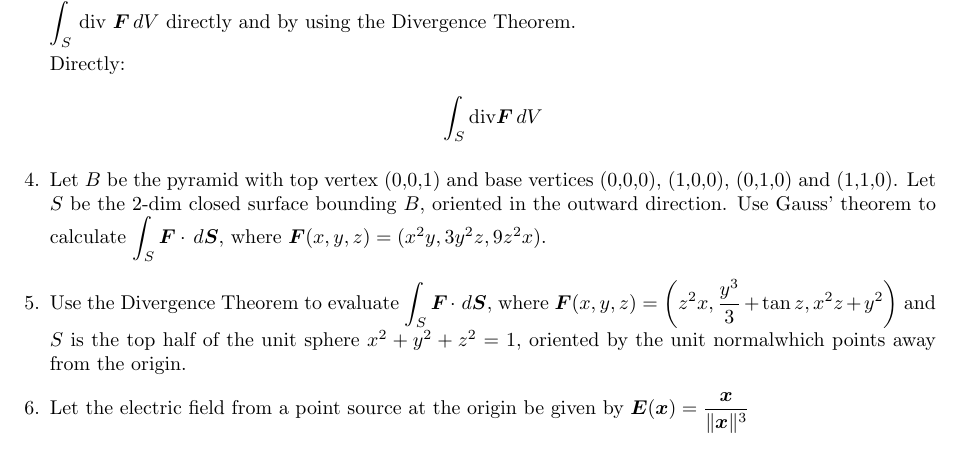
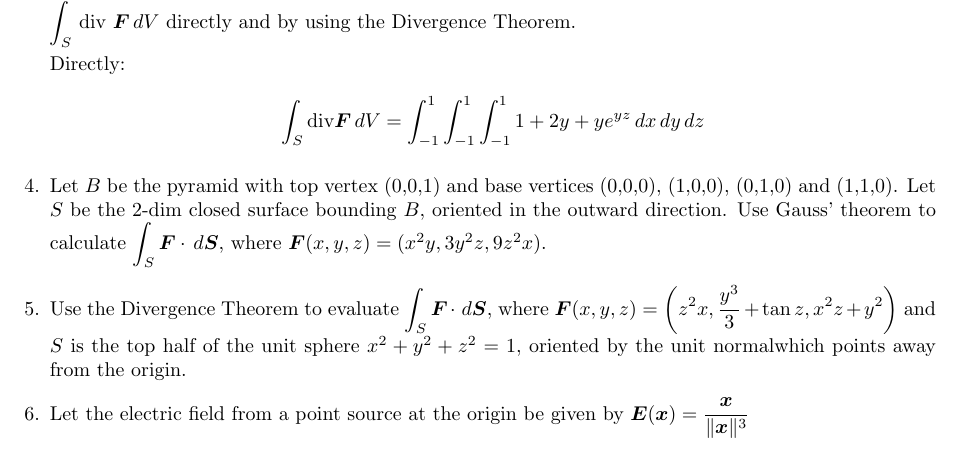
Before and after one commit to poonkeegan/school, a LaTeX document (matb42/a9.tex): part of page 2 of 2, cut so that both start at the same text. Compiled offline with pdfLaTeX.

Commit message:
Wed Mar 21 17:32:09 EDT 2018

```diff
--- a/matb42/a9.tex
+++ b/matb42/a9.tex
@@ -61,7 +61,7 @@ Mar 20th 2018}
 
     Directly:
     \begin{align*}
-        \int_S \divt \boldsymbol F \, dV
+        \int_S \divt \boldsymbol F \, dV &= \int_{-1}^1 \int_{-1}^1 \int_{-1}^1 1 + 2y + ye^{yz} \, dx \, dy \, dz
     \end{align*}
         \item Let $B$ be the pyramid with top vertex (0,0,1) and base vertices (0,0,0), (1,0,0), (0,1,0) and (1,1,0). Let $S$ be the 2-dim closed surface bounding $B$, oriented in the outward direction. Use Gauss' theorem to calculate $\displaystyle \int_S \boldsymbol F \cdot \, d \boldsymbol S$, where $\boldsymbol F(x,y,z) = (x^2y,3y^2z,9z^2x).$
 
```
Also changed, not shown: matb42/a9.pdf.
